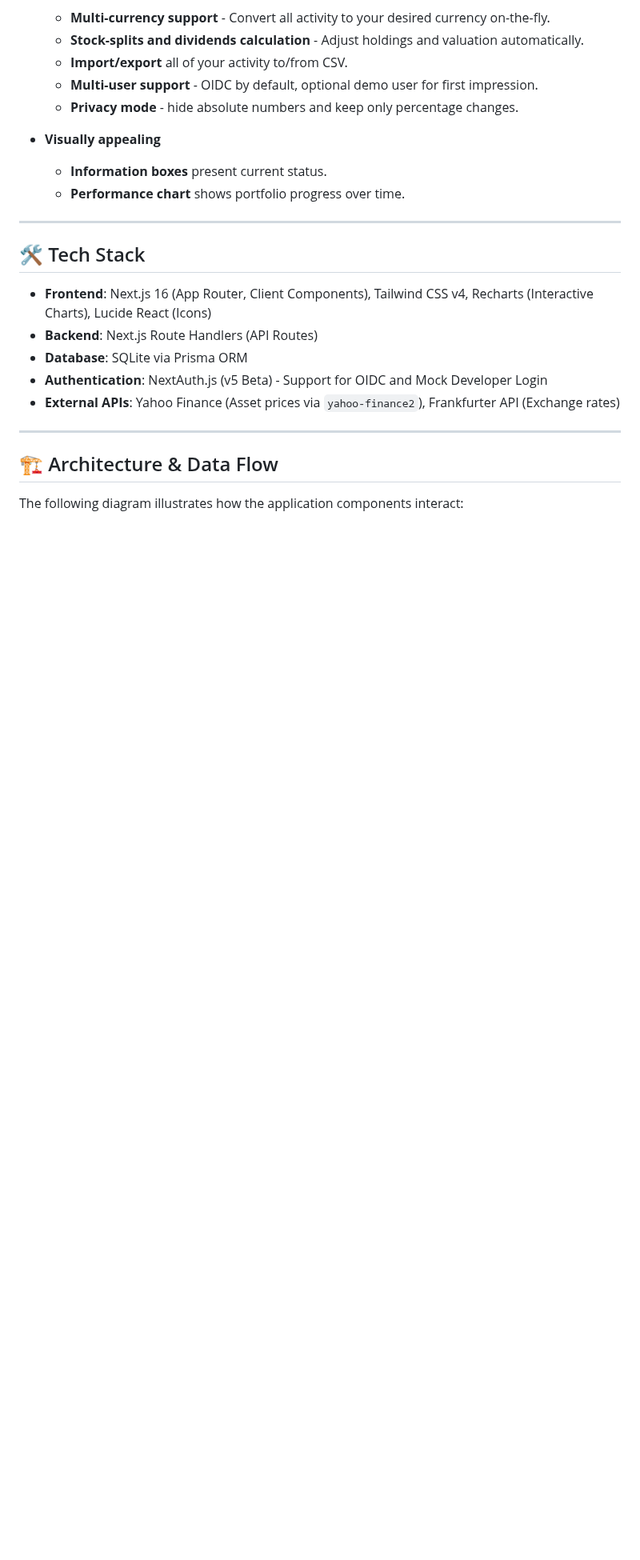
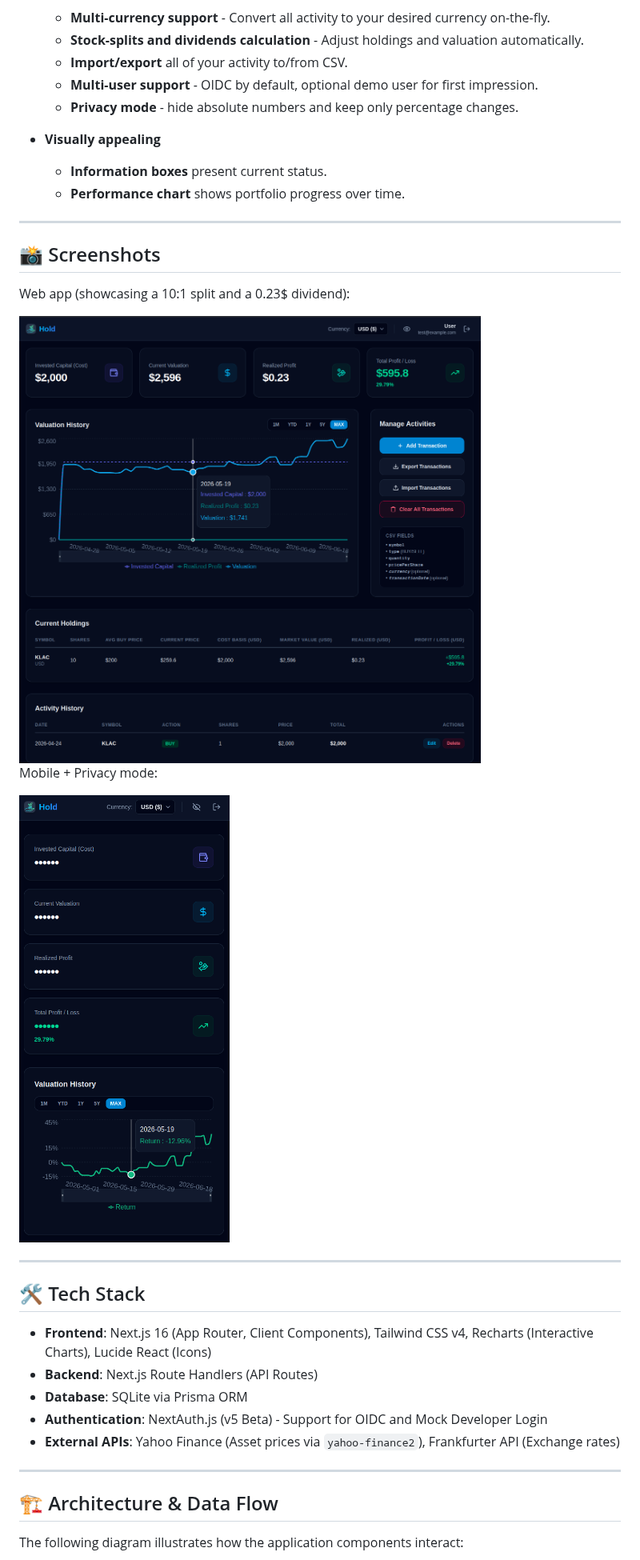
Before and after one commit to gabay/hold, a Markdown page: README.md, the part around one of its changes. Shown at 80% size. Rendered like a GitHub page; pictures changed too: images/hold_mobile_privacy.png (added), images/hold_web.png (added); blank space fills up the shorter version.

Commit message:
README: add pictures and simplify docker section.

```diff
--- a/README.md
+++ b/README.md
@@ -20,6 +20,18 @@ Hold lets you track your passive investment portfolio as easily as possible - lo
 - **Visually appealing**
     - **Information boxes** present current status.
     - **Performance chart** shows portfolio progress over time.
+
+---
+
+## 📸 Screenshots
+
+Web app (showcasing a 10:1 split and a 0.23$ dividend):
+
+<img src="/images/hold_web.png" alt="Hold website" width="900">
+
+Mobile + Privacy mode:
+
+<img src="/images/hold_mobile_privacy.png" alt="Hold mobile site + privacy mode" width="400">
 
 ---
 
```
Also changed, not shown: other parts of README.md (+52 -50 lines), 2 other files.
